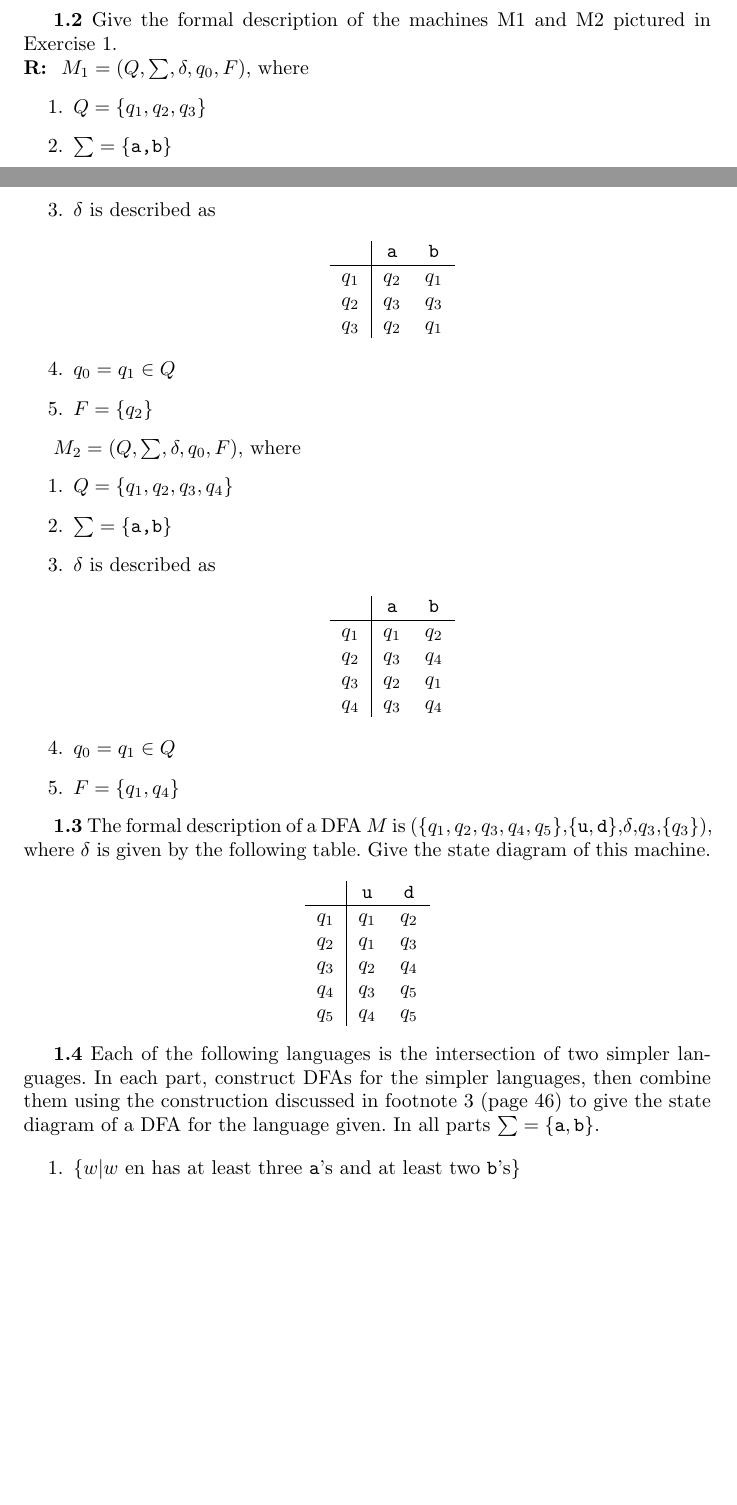
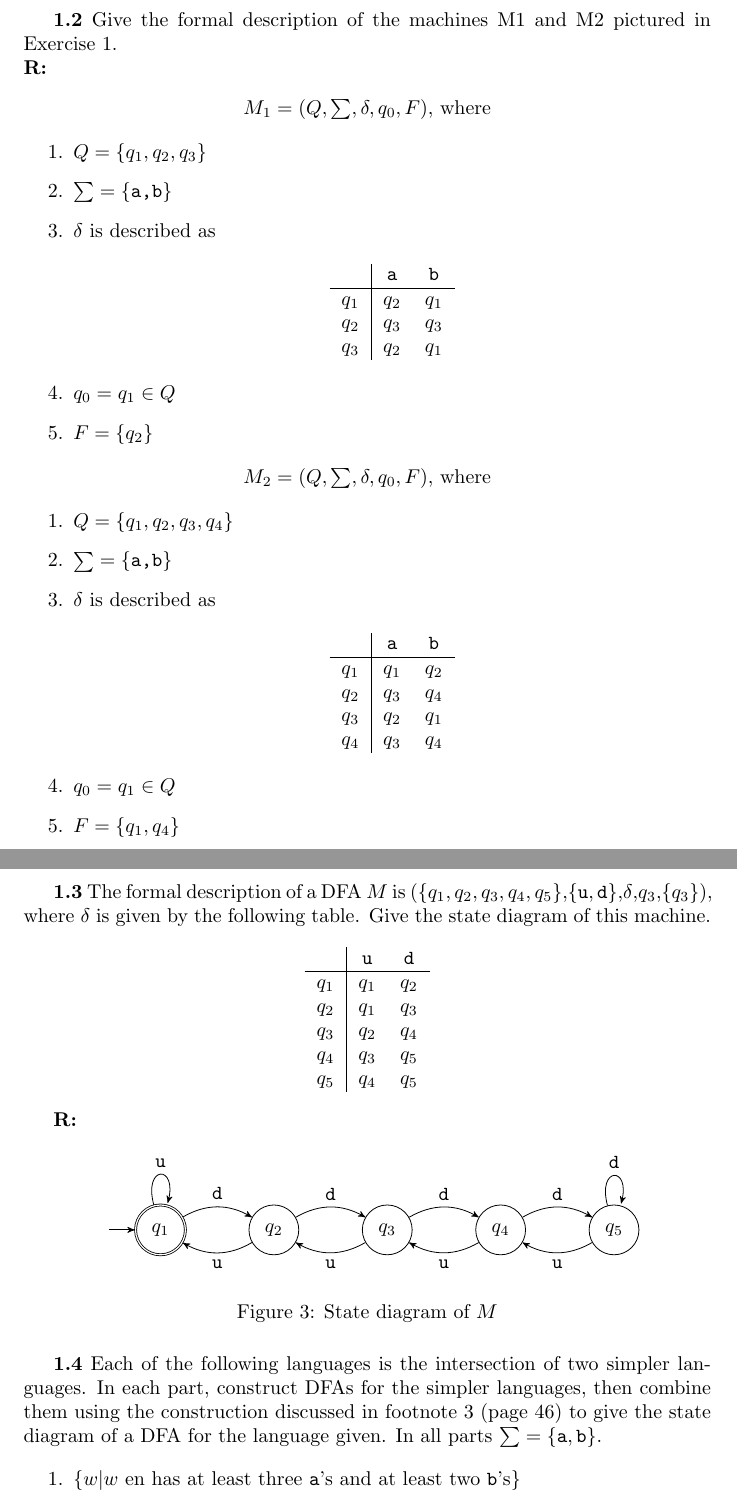
Before and after one commit to MaritzaB/computational_theory, a LaTeX problem sheet (reports/tarea_01.tex): two parts of pages 2 and 3 of 4 before the commit and two parts of pages 3 and 4 of 5 after it, joined at a grey line, cut so that both start at the same text, the shorter picture padded with empty space. Compiled offline with pdfLaTeX.

Commit message:
📝 Update report

```diff
--- a/reports/tarea_01.tex
+++ b/reports/tarea_01.tex
@@ -1,6 +1,6 @@
 \documentclass{article}
 \usepackage[utf8]{inputenc}
-\usepackage[spanish,es-tabla,es-nodecimaldot]{babel}
+%\usepackage[spanish,es-tabla,es-nodecimaldot]{babel}
 \usepackage{enumitem}
 \usepackage{tikz}
 \usetikzlibrary{automata, positioning, arrows}
@@ -117,9 +117,14 @@ which is an accept state.
 
 \end{itemize}
 
+\pagebreak
 \textbf{1.2} Give the formal description of the machines M1 and M2 pictured in
 Exercise 1. \\
-\textbf{R: } $M_1 = ( Q, \sum, \delta, q_0, F)$, where
+\textbf{R: }
+\begin{center}
+    $M_1 = ( Q, \sum, \delta, q_0, F)$, where
+\end{center}
+
 \begin{enumerate}
     \item $Q = \{q_1, q_2, q_3\}$
     \item $\sum = \{\texttt{a,b}\}$
@@ -137,7 +142,10 @@ Exercise 1. \\
     \item $F = \{q_2\}$
 \end{enumerate}
 
-$M_2 = ( Q, \sum, \delta, q_0, F)$, where
+\begin{center}
+    $M_2 = ( Q, \sum, \delta, q_0, F)$, where
+\end{center}
+
 \begin{enumerate}
     \item $Q = \{q_1, q_2, q_3, q_4\}$
     \item $\sum = \{\texttt{a,b}\}$
@@ -156,7 +164,7 @@ $M_2 = ( Q, \sum, \delta, q_0, F)$, where
     \item $F = \{q_1, q_4\}$
 \end{enumerate}
 
-
+\pagebreak
 \textbf{1.3} The formal description of a DFA $M$ is
 ($\{q_1,q_2,q_3,q_4,q_5\}$,$\{\texttt{u},\texttt{d}\}$,$\delta$,$q_3$,$\{q_3\}$),
 where $\delta$ is given by the following table. Give the state diagram of this
@@ -174,6 +182,33 @@ machine.
 \end{tabular}
 \end{center}
 
+\textbf{R: }
+\begin{figure}[h!]
+    \centering
+        \begin{tikzpicture}
+            \node [state, initial, accepting] (q1){$q_1$};
+            \node [state, right of = q1] (q2){$q_2$};
+            \node [state, right of = q2] (q3){$q_3$};
+            \node [state, right of = q3] (q4){$q_4$};
+            \node [state, right of = q4] (q5){$q_5$};
+
+            \draw (q1) edge[loop above] node{\texttt{u}} (q1);
+            \draw (q1) edge[bend left, above] node{\texttt{d}} (q2);
+
+            \draw (q2) edge[bend left, below] node{\texttt{u}} (q1);
+            \draw (q2) edge[bend left, above] node{\texttt{d}} (q3);
+
+            \draw (q3) edge[bend left, below] node{\texttt{u}} (q2);
+            \draw (q3) edge[bend left, above] node{\texttt{d}} (q4);
+
+            \draw (q4) edge[bend left, below] node{\texttt{u}} (q3);
+            \draw (q4) edge[bend left, above] node{\texttt{d}} (q5);
+
+            \draw (q5) edge[bend left, below] node{\texttt{u}} (q4);
+            \draw (q5) edge[loop above] node{\texttt{d}} (q5);
+        \end{tikzpicture}
+    \caption{State diagram of $M$}
+    \end{figure}
 
 \textbf{1.4} Each of the following languages is the intersection of two simpler
 languages. In each part, construct DFAs for the simpler languages, then combine
```
